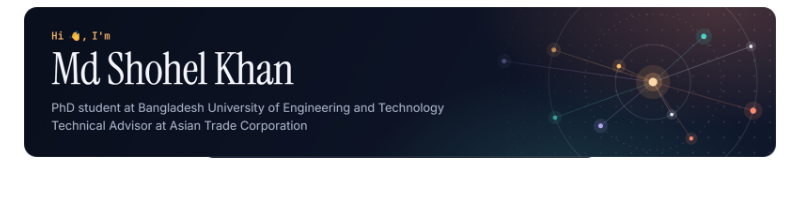
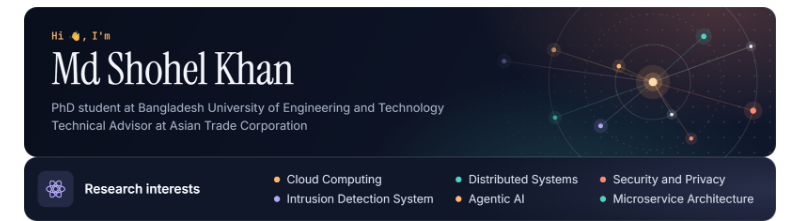
Before and after one commit to shohelex/shohelex, a Markdown page: README.md, the part around the change. Rendered like a GitHub page; pictures changed too: assets/interests.png (added); blank space fills up the shorter version.

Commit message:
Add research interests
Co-Authored-By: Claude Opus 5.5 <noreply@anthropic.com>

```diff
--- a/README.md
+++ b/README.md
@@ -1,5 +1,6 @@
 <p align="center">
   <img src="assets/hero.png" width="804" alt="Hi, I'm Md Shohel Khan. PhD student at Bangladesh University of Engineering and Technology and Technical Advisor at Asian Trade Corporation." />
+  <img src="assets/interests.png" width="804" alt="Research interests: Cloud Computing, Distributed Systems, Security and Privacy, Intrusion Detection System, Agentic AI, Microservice Architecture." />
   <a href="https://scholar.google.com/citations?user=6rIIH8IAAAAJ&hl=en"><img src="assets/link-scholar.png" width="400" alt="Google Scholar: publications and citations" /></a>
   <a href="https://www.researchgate.net/profile/Md-Khan-115"><img src="assets/link-researchgate.png" width="400" alt="ResearchGate: research profile" /></a>
   <a href="https://github.com/shohelex/avoid-desk-rejection"><img src="assets/card-avoid-desk-rejection.png" width="400" alt="avoid-desk-rejection: a Claude Code plugin that screens a manuscript the way a journal editor does." /></a>
```
Also changed, not shown: 1 other file.
